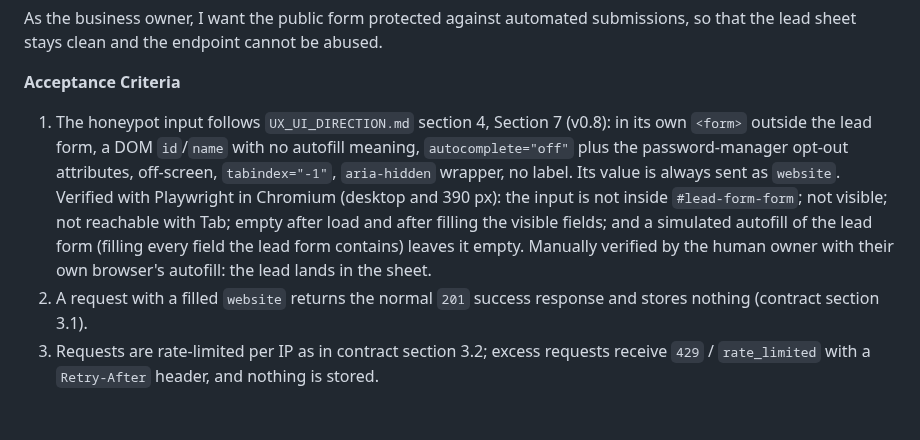
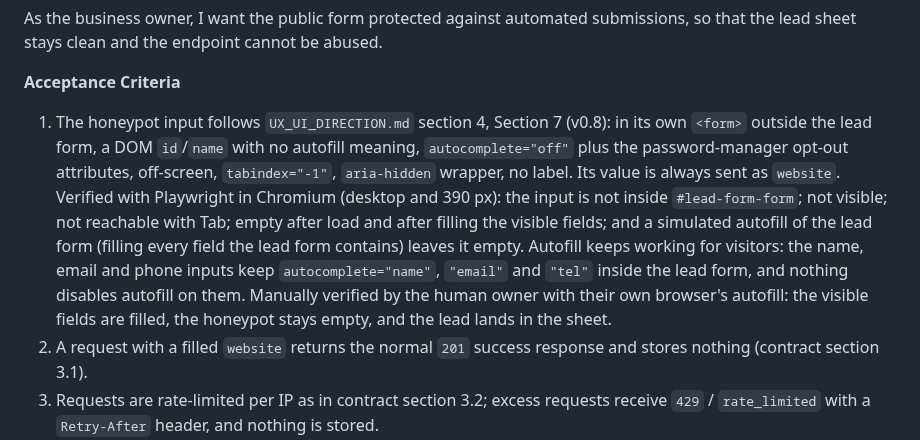
Before and after one commit to Raulc87/gaby-main-page, a Markdown page: docs/specs/USER_STORIES.md, the part around the change. GitHub-like rendering; blank space fills up the shorter version.

```diff
--- a/docs/specs/USER_STORIES.md
+++ b/docs/specs/USER_STORIES.md
@@ -276,7 +276,7 @@ I want the public form protected against automated submissions,
 so that the lead sheet stays clean and the endpoint cannot be abused.
 
 **Acceptance Criteria**
-1. The honeypot input follows `UX_UI_DIRECTION.md` section 4, Section 7 (v0.8): in its own `<form>` outside the lead form, a DOM `id`/`name` with no autofill meaning, `autocomplete="off"` plus the password-manager opt-out attributes, off-screen, `tabindex="-1"`, `aria-hidden` wrapper, no label. Its value is always sent as `website`. Verified with Playwright in Chromium (desktop and 390 px): the input is not inside `#lead-form-form`; not visible; not reachable with Tab; empty after load and after filling the visible fields; and a simulated autofill of the lead form (filling every field the lead form contains) leaves it empty. Manually verified by the human owner with their own browser's autofill: the lead lands in the sheet.
+1. The honeypot input follows `UX_UI_DIRECTION.md` section 4, Section 7 (v0.8): in its own `<form>` outside the lead form, a DOM `id`/`name` with no autofill meaning, `autocomplete="off"` plus the password-manager opt-out attributes, off-screen, `tabindex="-1"`, `aria-hidden` wrapper, no label. Its value is always sent as `website`. Verified with Playwright in Chromium (desktop and 390 px): the input is not inside `#lead-form-form`; not visible; not reachable with Tab; empty after load and after filling the visible fields; and a simulated autofill of the lead form (filling every field the lead form contains) leaves it empty. Autofill keeps working for visitors: the name, email and phone inputs keep `autocomplete="name"`, `"email"` and `"tel"` inside the lead form, and nothing disables autofill on them. Manually verified by the human owner with their own browser's autofill: the visible fields are filled, the honeypot stays empty, and the lead lands in the sheet.
 2. A request with a filled `website` returns the normal `201` success response and stores nothing (contract section 3.1).
 3. Requests are rate-limited per IP as in contract section 3.2; excess requests receive `429` / `rate_limited` with a `Retry-After` header, and nothing is stored.
 4. On `429` the form keeps the entered data and shows the localized "too many attempts" message from `UX_UI_DIRECTION.md` (both languages); no success and no Calendly.
```
Also changed, not shown: docs/ux/UX_UI_DIRECTION.md (+2 -0 lines).
